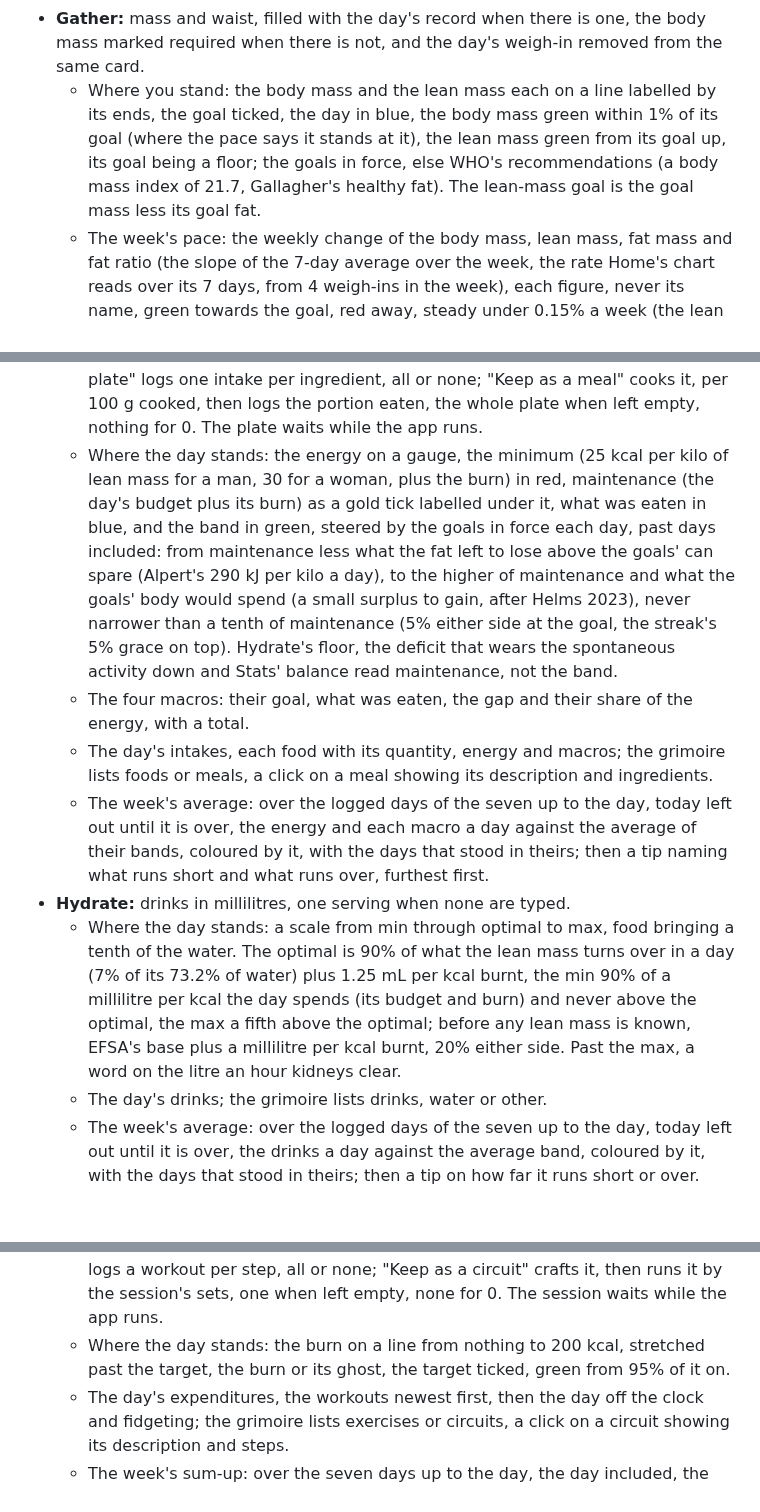
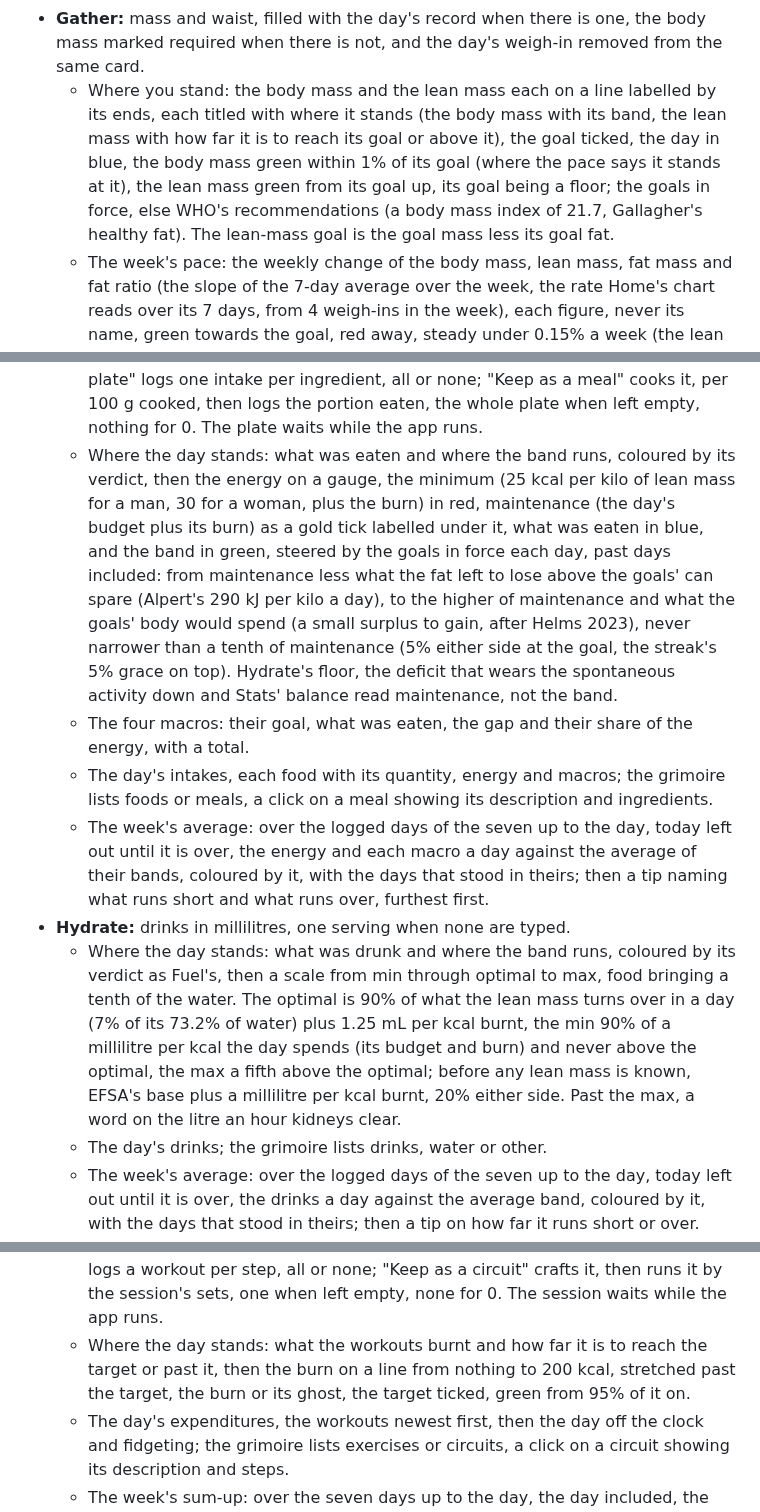
Before and after one commit to Maeevick/grindstone, a Markdown page: README.md, 3 parts joined by grey strips. Rendered like a GitHub page; blank space fills up the shorter version.

Commit message:
docs: the README tells the line above each tab's gauge

```diff
--- a/README.md
+++ b/README.md
@@ -29,21 +29,21 @@ Version 0.1, the full scope, on five tabs under an icon bar (🏠 Home, ⚖️ G
   - **The last days:** the week up to the tab's day, the day in gold; "load more" takes them back to the first of the month, then a month at a time, the months without records skipped.
   - **The grimoire:** the tab's catalog on a page of its own, the tab's icon still lit: "Add to the catalog" (to add without logging, or to change an entry by adding it again under its name), then "On the shelf", its lists with each entry's description under its name.
 - **Gather:** mass and waist, filled with the day's record when there is one, the body mass marked required when there is not, and the day's weigh-in removed from the same card.
-  - Where you stand: the body mass and the lean mass each on a line labelled by its ends, the goal ticked, the day in blue, the body mass green within 1% of its goal (where the pace says it stands at it), the lean mass green from its goal up, its goal being a floor; the goals in force, else WHO's recommendations (a body mass index of 21.7, Gallagher's healthy fat). The lean-mass goal is the goal mass less its goal fat.
+  - Where you stand: the body mass and the lean mass each on a line labelled by its ends, each titled with where it stands (the body mass with its band, the lean mass with how far it is to reach its goal or above it), the goal ticked, the day in blue, the body mass green within 1% of its goal (where the pace says it stands at it), the lean mass green from its goal up, its goal being a floor; the goals in force, else WHO's recommendations (a body mass index of 21.7, Gallagher's healthy fat). The lean-mass goal is the goal mass less its goal fat.
   - The week's pace: the weekly change of the body mass, lean mass, fat mass and fat ratio (the slope of the 7-day average over the week, the rate Home's chart reads over its 7 days, from 4 weigh-ins in the week), each figure, never its name, green towards the goal, red away, steady under 0.15% a week (the lean mass's goal being a floor: rising is green wherever it stands, falling plain above the floor and red once at or under it), and one verdict on the body mass, health first, said as a tip in italics between quotation marks: losing faster than the safe lane (the least of 1% of the body mass, 1 kg, and what the fat can spare in a week, at Alpert's 290 kJ per kilo of fat a day), is a warning, said with both figures to the hundredth and the limit that set it, lean mass named only when the tape sees it leave; then very good, good, stable, the wrong way; at the goal within 1%.
 - **Fuel:** intakes from the catalog, one portion when no quantity is typed, the energy and macros to be recorded previewed under the fields.
   - The plate: "Add to the plate" puts foods aside, each with its cooking ratio (the cooked mass over the raw one, 1 when left empty), the plate adding up what each brings and drawn as a ghost on the energy band and the macros. "Log the plate" logs one intake per ingredient, all or none; "Keep as a meal" cooks it, per 100 g cooked, then logs the portion eaten, the whole plate when left empty, nothing for 0. The plate waits while the app runs.
-  - Where the day stands: the energy on a gauge, the minimum (25 kcal per kilo of lean mass for a man, 30 for a woman, plus the burn) in red, maintenance (the day's budget plus its burn) as a gold tick labelled under it, what was eaten in blue, and the band in green, steered by the goals in force each day, past days included: from maintenance less what the fat left to lose above the goals' can spare (Alpert's 290 kJ per kilo a day), to the higher of maintenance and what the goals' body would spend (a small surplus to gain, after Helms 2023), never narrower than a tenth of maintenance (5% either side at the goal, the streak's 5% grace on top). Hydrate's floor, the deficit that wears the spontaneous activity down and Stats' balance read maintenance, not the band.
+  - Where the day stands: what was eaten and where the band runs, coloured by its verdict, then the energy on a gauge, the minimum (25 kcal per kilo of lean mass for a man, 30 for a woman, plus the burn) in red, maintenance (the day's budget plus its burn) as a gold tick labelled under it, what was eaten in blue, and the band in green, steered by the goals in force each day, past days included: from maintenance less what the fat left to lose above the goals' can spare (Alpert's 290 kJ per kilo a day), to the higher of maintenance and what the goals' body would spend (a small surplus to gain, after Helms 2023), never narrower than a tenth of maintenance (5% either side at the goal, the streak's 5% grace on top). Hydrate's floor, the deficit that wears the spontaneous activity down and Stats' balance read maintenance, not the band.
   - The four macros: their goal, what was eaten, the gap and their share of the energy, with a total.
   - The day's intakes, each food with its quantity, energy and macros; the grimoire lists foods or meals, a click on a meal showing its description and ingredients.
   - The week's average: over the logged days of the seven up to the day, today left out until it is over, the energy and each macro a day against the average of their bands, coloured by it, with the days that stood in theirs; then a tip naming what runs short and what runs over, furthest first.
 - **Hydrate:** drinks in millilitres, one serving when none are typed.
-  - Where the day stands: a scale from min through optimal to max, food bringing a tenth of the water. The optimal is 90% of what the lean mass turns over in a day (7% of its 73.2% of water) plus 1.25 mL per kcal burnt, the min 90% of a millilitre per kcal the day spends (its budget and burn) and never above the optimal, the max a fifth above the optimal; before any lean mass is known, EFSA's base plus a millilitre per kcal burnt, 20% either side. Past the max, a word on the litre an hour kidneys clear.
+  - Where the day stands: what was drunk and where the band runs, coloured by its verdict as Fuel's, then a scale from min through optimal to max, food bringing a tenth of the water. The optimal is 90% of what the lean mass turns over in a day (7% of its 73.2% of water) plus 1.25 mL per kcal burnt, the min 90% of a millilitre per kcal the day spends (its budget and burn) and never above the optimal, the max a fifth above the optimal; before any lean mass is known, EFSA's base plus a millilitre per kcal burnt, 20% either side. Past the max, a word on the litre an hour kidneys clear.
   - The day's drinks; the grimoire lists drinks, water or other.
   - The week's average: over the logged days of the seven up to the day, today left out until it is over, the drinks a day against the average band, coloured by it, with the days that stood in theirs; then a tip on how far it runs short or over.
 - **Burn:** two pills, a workout or the day off the clock (sitting, standing, moving). The workout's chooser holds exercises and circuits alike: an exercise's blank fields log a minute, one rep, one set and no load; a circuit asks its sets alone. What either will burn on the day's body mass is previewed under the fields.
   - The session: "Add to the session" puts exercises aside as steps (minutes, reps, load), a circuit bringing its own, priced a set at the day's body mass, run as many sets as the session, drawn as a ghost on the burn band. "Log the session" logs a workout per step, all or none; "Keep as a circuit" crafts it, then runs it by the session's sets, one when left empty, none for 0. The session waits while the app runs.
-  - Where the day stands: the burn on a line from nothing to 200 kcal, stretched past the target, the burn or its ghost, the target ticked, green from 95% of it on.
+  - Where the day stands: what the workouts burnt and how far it is to reach the target or past it, then the burn on a line from nothing to 200 kcal, stretched past the target, the burn or its ghost, the target ticked, green from 95% of it on.
   - The day's expenditures, the workouts newest first, then the day off the clock and fidgeting; the grimoire lists exercises or circuits, a click on a circuit showing its description and steps.
   - The week's sum-up: over the seven days up to the day, the day included, the week's burn against the sum of its days' targets, green from 95% of it as the tick, over its active days; then each exercise, the most burnt first, with its times and its minutes, reps and kcal in all, a time's average beneath, a circuit's steps counted with their exercise.
 - **Profile:**
```
